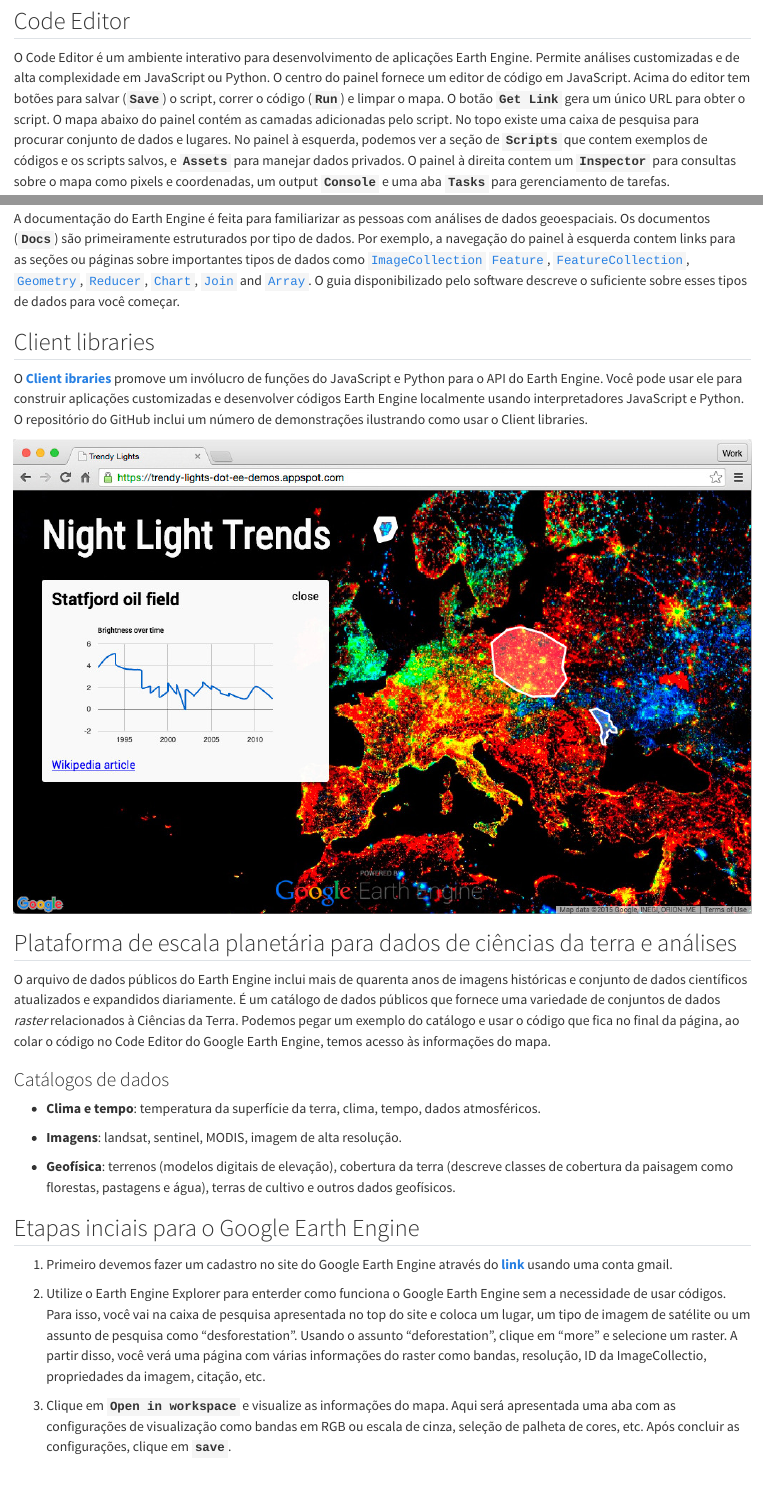
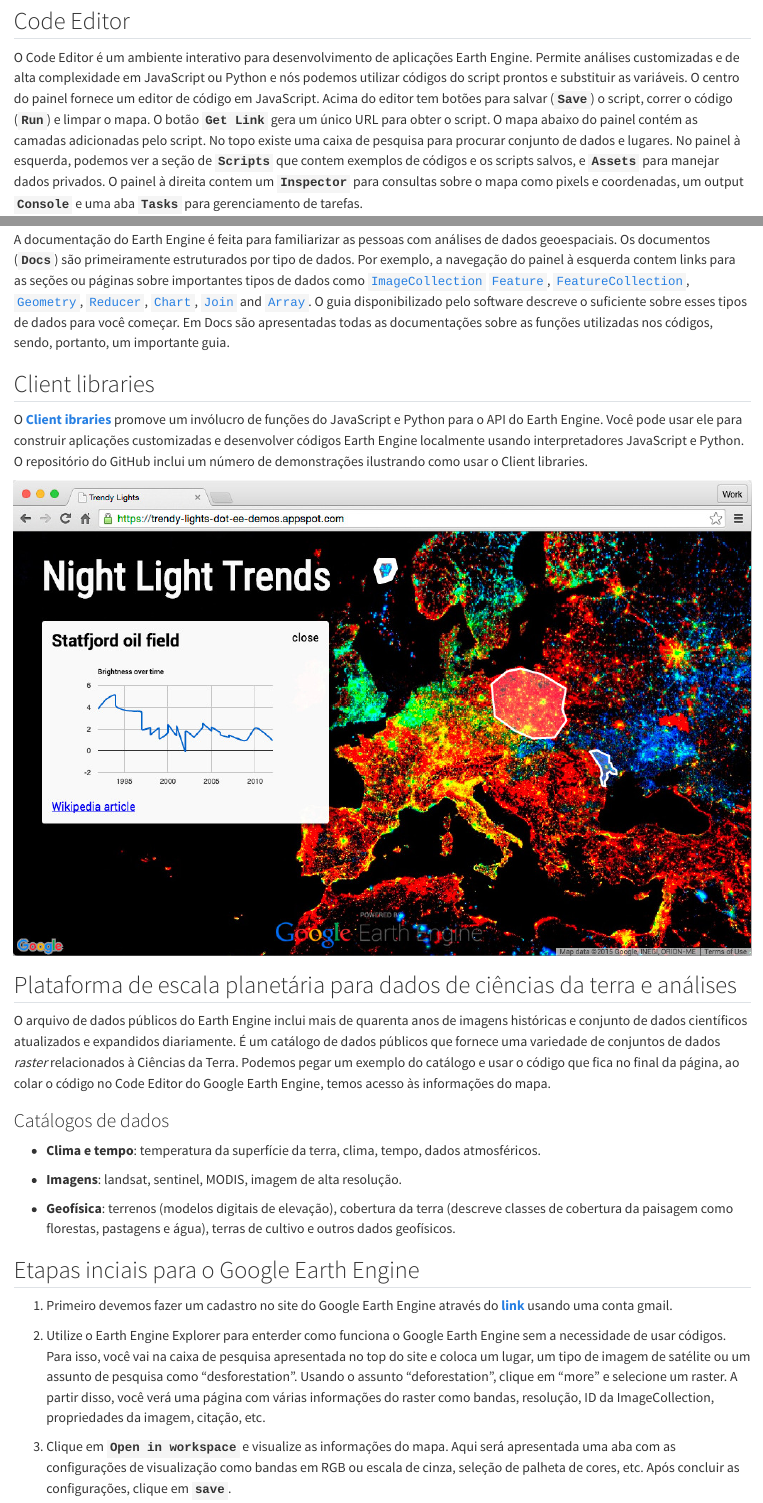
Before and after one commit to francojra/introducao_google_earth_engine, a Quarto document (introducao_google_earth_engine.qmd): the page in a window 1100 px wide, from 610 px down, and a second part further down, joined at a grey line. Rendered offline with R 4.5, knitr and Pandoc in place of Quarto, with nearby package versions.

Commit message:
Add files via upload

```diff
--- a/introducao_google_earth_engine.qmd
+++ b/introducao_google_earth_engine.qmd
@@ -17,7 +17,7 @@
 
 ## Code Editor
 
-O Code Editor é um ambiente interativo para desenvolvimento de aplicações Earth Engine. Permite análises customizadas e de alta complexidade em JavaScript ou Python. O centro do painel fornece um editor de código em JavaScript. Acima do editor tem botões para salvar (**`Save`**) o script, correr o código (**`Run`**) e limpar o mapa. O botão **`Get Link`** gera um único URL para obter o script. O mapa abaixo do painel contém as camadas adicionadas pelo script. No topo existe uma caixa de pesquisa para procurar conjunto de dados e lugares. No painel à esquerda, podemos ver a seção de **`Scripts`** que contem exemplos de códigos e os scripts salvos, e **`Assets`** para manejar dados privados. O painel à direita contem um **`Inspector`** para consultas sobre o mapa como pixels e coordenadas, um output **`Console`** e uma aba **`Tasks`** para gerenciamento de tarefas.
+O Code Editor é um ambiente interativo para desenvolvimento de aplicações Earth Engine. Permite análises customizadas e de alta complexidade em JavaScript ou Python e nós podemos utilizar códigos do script prontos e substituir as variáveis. O centro do painel fornece um editor de código em JavaScript. Acima do editor tem botões para salvar (**`Save`**) o script, correr o código (**`Run`**) e limpar o mapa. O botão **`Get Link`** gera um único URL para obter o script. O mapa abaixo do painel contém as camadas adicionadas pelo script. No topo existe uma caixa de pesquisa para procurar conjunto de dados e lugares. No painel à esquerda, podemos ver a seção de **`Scripts`** que contem exemplos de códigos e os scripts salvos, e **`Assets`** para manejar dados privados. O painel à direita contem um **`Inspector`** para consultas sobre o mapa como pixels e coordenadas, um output **`Console`** e uma aba **`Tasks`** para gerenciamento de tarefas.
 
 O Code Editor é uma IDE baseada na web para a API **Earth Engine JavaScript**. É requerido que faça um log com uma conta do Google que permite acesso ao Earth Engine. As funções do Code Editor são desenhadas para desenvolver complexos fluxos de trabalho geoespaciais de forma fácil e rápida. O Code Editor apresenta os seguintes elementos:
 
@@ -25,7 +25,7 @@
 
 ## Como usar os docs
 
-A documentação do Earth Engine é feita para familiarizar as pessoas com análises de dados geoespaciais. Os documentos (**`Docs`**) são primeiramente estruturados por tipo de dados. Por exemplo, a navegação do painel à esquerda contem links para as seções ou páginas sobre importantes tipos de dados como [`ImageCollection`](https://developers.google.com/earth-engine/guides/ic_creating) [`Feature`](https://developers.google.com/earth-engine/guides/features), [`FeatureCollection`](https://developers.google.com/earth-engine/guides/feature_collections), [`Geometry`](https://developers.google.com/earth-engine/guides/geometries), [`Reducer`](https://developers.google.com/earth-engine/guides/reducers_intro), [`Chart`](https://developers.google.com/earth-engine/guides/charts), [`Join`](https://developers.google.com/earth-engine/guides/joins_intro) and [`Array`](https://developers.google.com/earth-engine/guides/arrays_intro). O guia disponibilizado pelo software descreve o suficiente sobre esses tipos de dados para você começar.
+A documentação do Earth Engine é feita para familiarizar as pessoas com análises de dados geoespaciais. Os documentos (**`Docs`**) são primeiramente estruturados por tipo de dados. Por exemplo, a navegação do painel à esquerda contem links para as seções ou páginas sobre importantes tipos de dados como [`ImageCollection`](https://developers.google.com/earth-engine/guides/ic_creating) [`Feature`](https://developers.google.com/earth-engine/guides/features), [`FeatureCollection`](https://developers.google.com/earth-engine/guides/feature_collections), [`Geometry`](https://developers.google.com/earth-engine/guides/geometries), [`Reducer`](https://developers.google.com/earth-engine/guides/reducers_intro), [`Chart`](https://developers.google.com/earth-engine/guides/charts), [`Join`](https://developers.google.com/earth-engine/guides/joins_intro) and [`Array`](https://developers.google.com/earth-engine/guides/arrays_intro). O guia disponibilizado pelo software descreve o suficiente sobre esses tipos de dados para você começar. Em Docs são apresentadas todas as documentações sobre as funções utilizadas nos códigos, sendo, portanto, um importante guia.
 
 ## Client libraries
 
@@ -49,6 +49,6 @@
 
 1.  Primeiro devemos fazer um cadastro no site do Google Earth Engine através do [**link**](https://earthengine.google.com) usando uma conta gmail.
 
-2.  Utilize o Earth Engine Explorer para enterder como funciona o Google Earth Engine sem a necessidade de usar códigos. Para isso, você vai na caixa de pesquisa apresentada no top do site e coloca um lugar, um tipo de imagem de satélite ou um assunto de pesquisa como "desforestation". Usando o assunto "deforestation", clique em "more" e selecione um raster. A partir disso, você verá uma página com várias informações do raster como bandas, resolução, ID da ImageCollectio, propriedades da imagem, citação, etc.
+2.  Utilize o Earth Engine Explorer para enterder como funciona o Google Earth Engine sem a necessidade de usar códigos. Para isso, você vai na caixa de pesquisa apresentada no top do site e coloca um lugar, um tipo de imagem de satélite ou um assunto de pesquisa como "desforestation". Usando o assunto "deforestation", clique em "more" e selecione um raster. A partir disso, você verá uma página com várias informações do raster como bandas, resolução, ID da ImageCollection, propriedades da imagem, citação, etc.
 
 3.  Clique em **`Open in workspace`** e visualize as informações do mapa. Aqui será apresentada uma aba com as configurações de visualização como bandas em RGB ou escala de cinza, seleção de palheta de cores, etc. Após concluir as configurações, clique em **`save`**.
```
